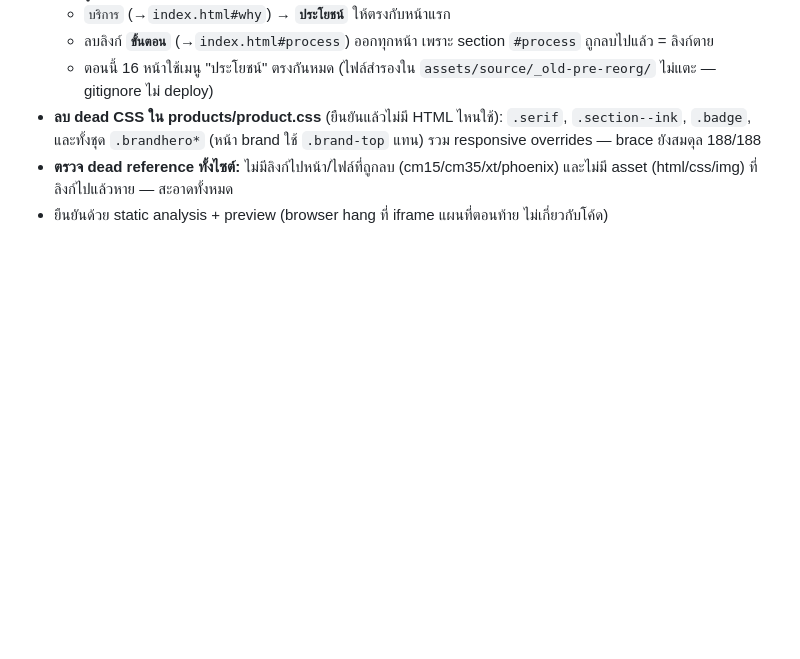
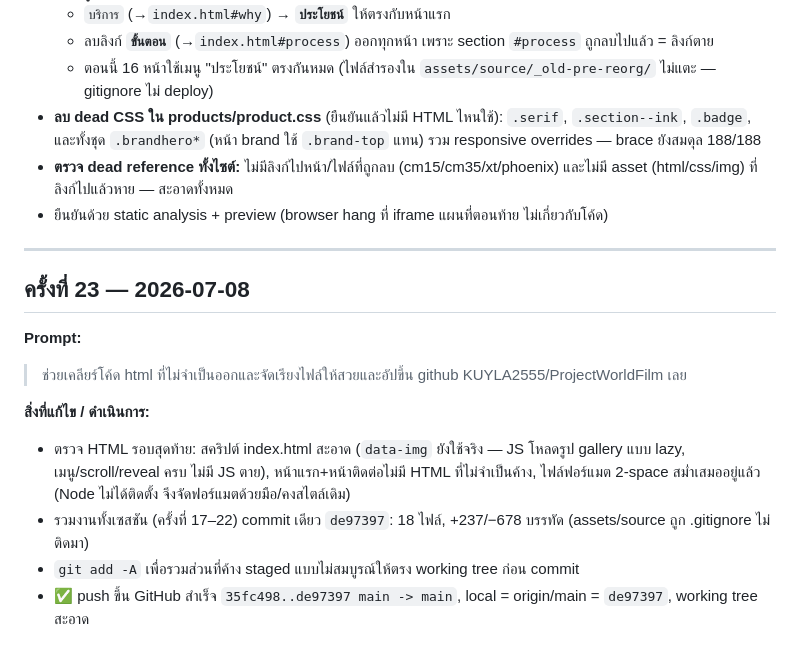
Before and after one commit to KUYLA2555/ProjectWorldFilm, a Markdown page: CHANGELOG.md, the part around the change. Drawn GitHub-style; blank space fills up the shorter version.

Commit message:
docs: บันทึก CHANGELOG ครั้งที่ 23 (เคลียร์ HTML + push ขึ้น GitHub)
Co-Authored-By: Claude Opus 4.8 <noreply@anthropic.com>

```diff
--- a/CHANGELOG.md
+++ b/CHANGELOG.md
@@ -354,3 +354,16 @@ model-ultraguard-ceramic, model-ultraguard-nano
 - **ลบ dead CSS ใน products/product.css** (ยืนยันแล้วไม่มี HTML ไหนใช้): `.serif`, `.section--ink`, `.badge`, และทั้งชุด `.brandhero*` (หน้า brand ใช้ `.brand-top` แทน) รวม responsive overrides — brace ยังสมดุล 188/188
 - **ตรวจ dead reference ทั้งไซต์:** ไม่มีลิงก์ไปหน้า/ไฟล์ที่ถูกลบ (cm15/cm35/xt/phoenix) และไม่มี asset (html/css/img) ที่ลิงก์ไปแล้วหาย — สะอาดทั้งหมด
 - ยืนยันด้วย static analysis + preview (browser hang ที่ iframe แผนที่ตอนท้าย ไม่เกี่ยวกับโค้ด)
+
+---
+
+## ครั้งที่ 23 — 2026-07-08
+
+**Prompt:**
+> ช่วยเคลียร์โค้ด html ที่ไม่จำเป็นออกและจัดเรียงไฟล์ให้สวยและอัปขึ้น github KUYLA2555/ProjectWorldFilm เลย
+
+**สิ่งที่แก้ไข / ดำเนินการ:**
+- ตรวจ HTML รอบสุดท้าย: สคริปต์ index.html สะอาด (`data-img` ยังใช้จริง — JS โหลดรูป gallery แบบ lazy, เมนู/scroll/reveal ครบ ไม่มี JS ตาย), หน้าแรก+หน้าติดต่อไม่มี HTML ที่ไม่จำเป็นค้าง, ไฟล์ฟอร์แมต 2-space สม่ำเสมออยู่แล้ว (Node ไม่ได้ติดตั้ง จึงจัดฟอร์แมตด้วยมือ/คงสไตล์เดิม)
+- รวมงานทั้งเซสชัน (ครั้งที่ 17–22) commit เดียว `de97397`: 18 ไฟล์, +237/−678 บรรทัด (assets/source ถูก .gitignore ไม่ติดมา)
+- `git add -A` เพื่อรวมส่วนที่ค้าง staged แบบไม่สมบูรณ์ให้ตรง working tree ก่อน commit
+- ✅ push ขึ้น GitHub สำเร็จ `35fc498..de97397 main -> main`, local = origin/main = `de97397`, working tree สะอาด
```
